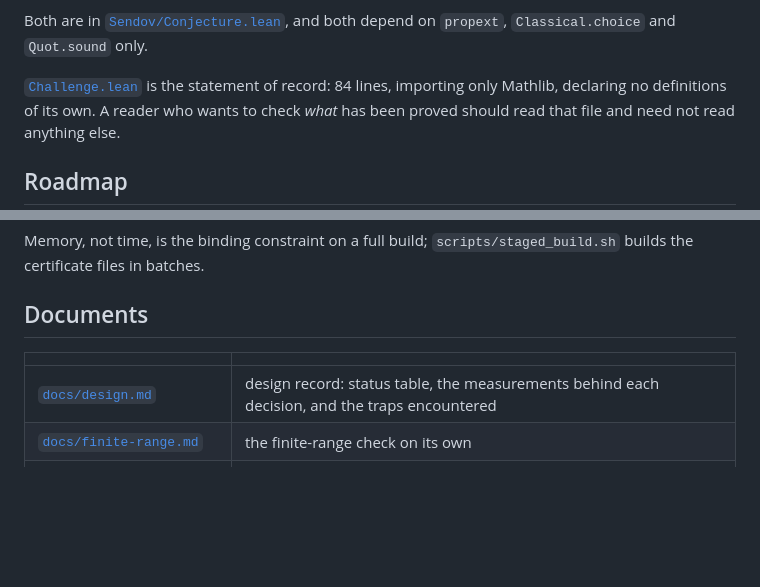
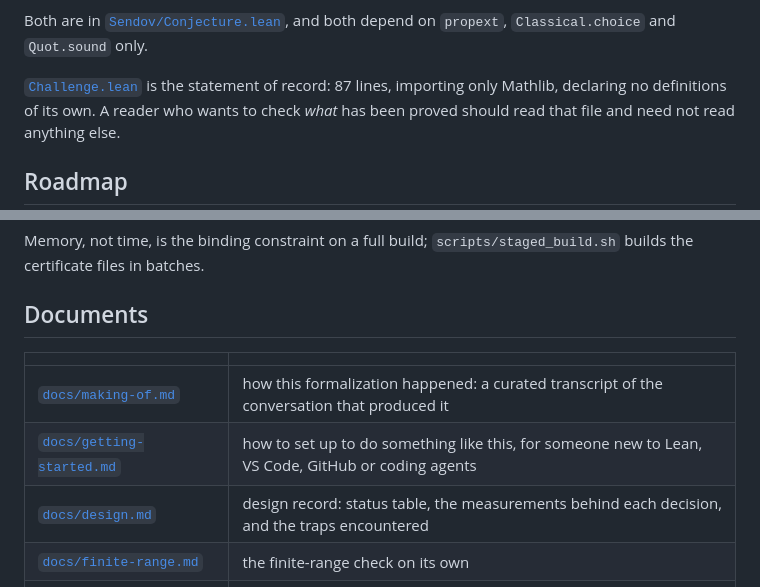
Before and after one commit to Beneficial-AI-Foundation/sendov, a Markdown page: README.md, 2 parts joined by grey strips. Rendered like a GitHub page; blank space fills up the shorter version.

```diff
--- a/README.md
+++ b/README.md
@@ -26,7 +26,7 @@ The informal proof being formalized is
 Both are in [`Sendov/Conjecture.lean`](Sendov/Conjecture.lean#L83), and both depend on
 `propext`, `Classical.choice` and `Quot.sound` only.
 
-[`Challenge.lean`](Challenge.lean) is the statement of record: 84 lines, importing only
+[`Challenge.lean`](Challenge.lean) is the statement of record: 87 lines, importing only
 Mathlib, declaring no definitions of its own. A reader who wants to check *what* has been
 proved should read that file and need not read anything else.
 
@@ -192,6 +192,8 @@ the certificate files in batches.
 
 | | |
 |---|---|
+| [`docs/making-of.md`](docs/making-of.md) | how this formalization happened: a curated transcript of the conversation that produced it |
+| [`docs/getting-started.md`](docs/getting-started.md) | how to set up to do something like this, for someone new to Lean, VS Code, GitHub or coding agents |
 | [`docs/design.md`](docs/design.md) | design record: status table, the measurements behind each decision, and the traps encountered |
 | [`docs/finite-range.md`](docs/finite-range.md) | the finite-range check on its own |
 | [`docs/proof-large-degree.md`](docs/proof-large-degree.md) | informal proof for degrees ≥ 101 |
```
Also changed, not shown: docs/getting-started.md (added, +139 -0 lines), docs/making-of.md (added, +287 -0 lines).
